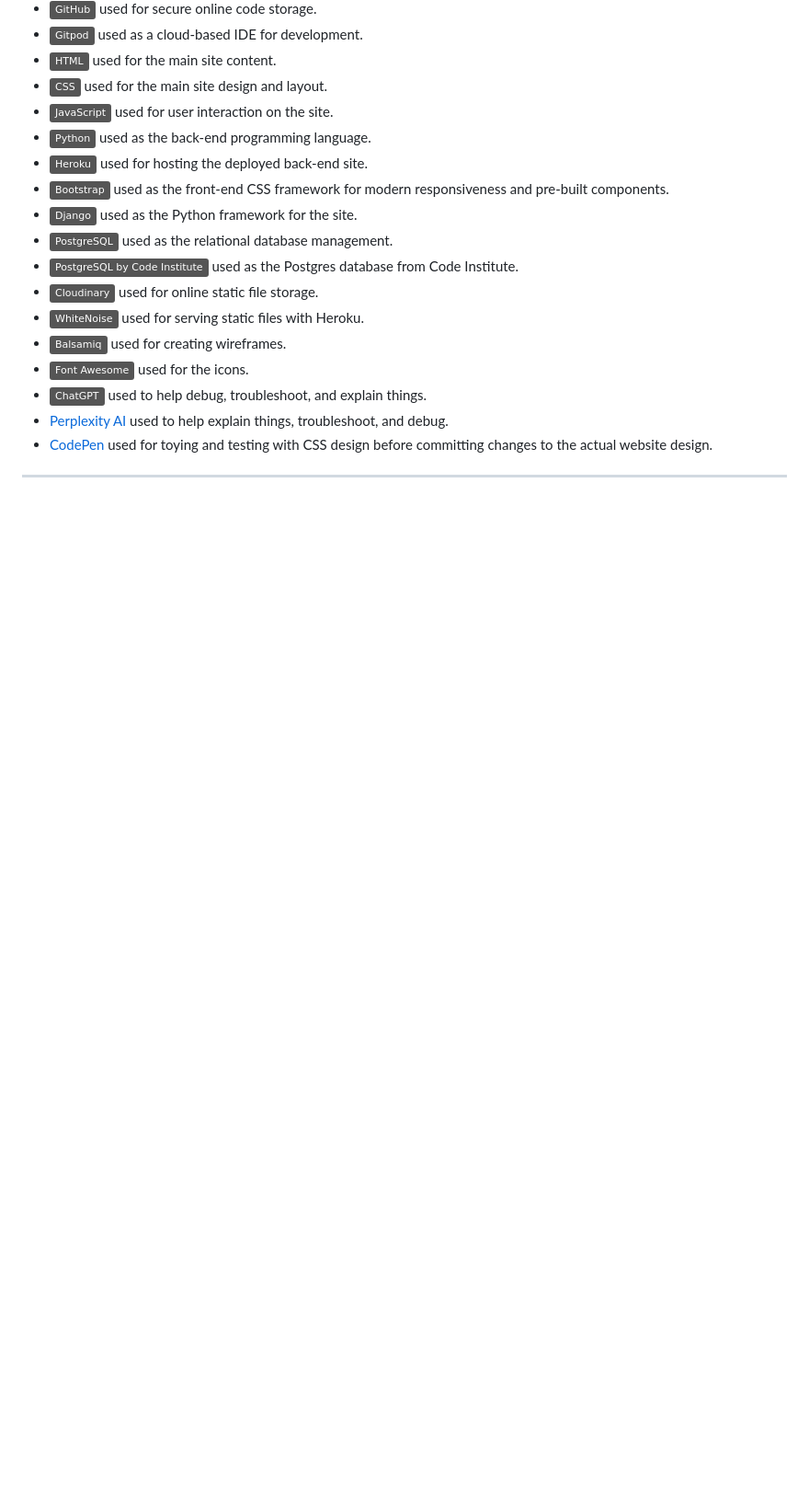
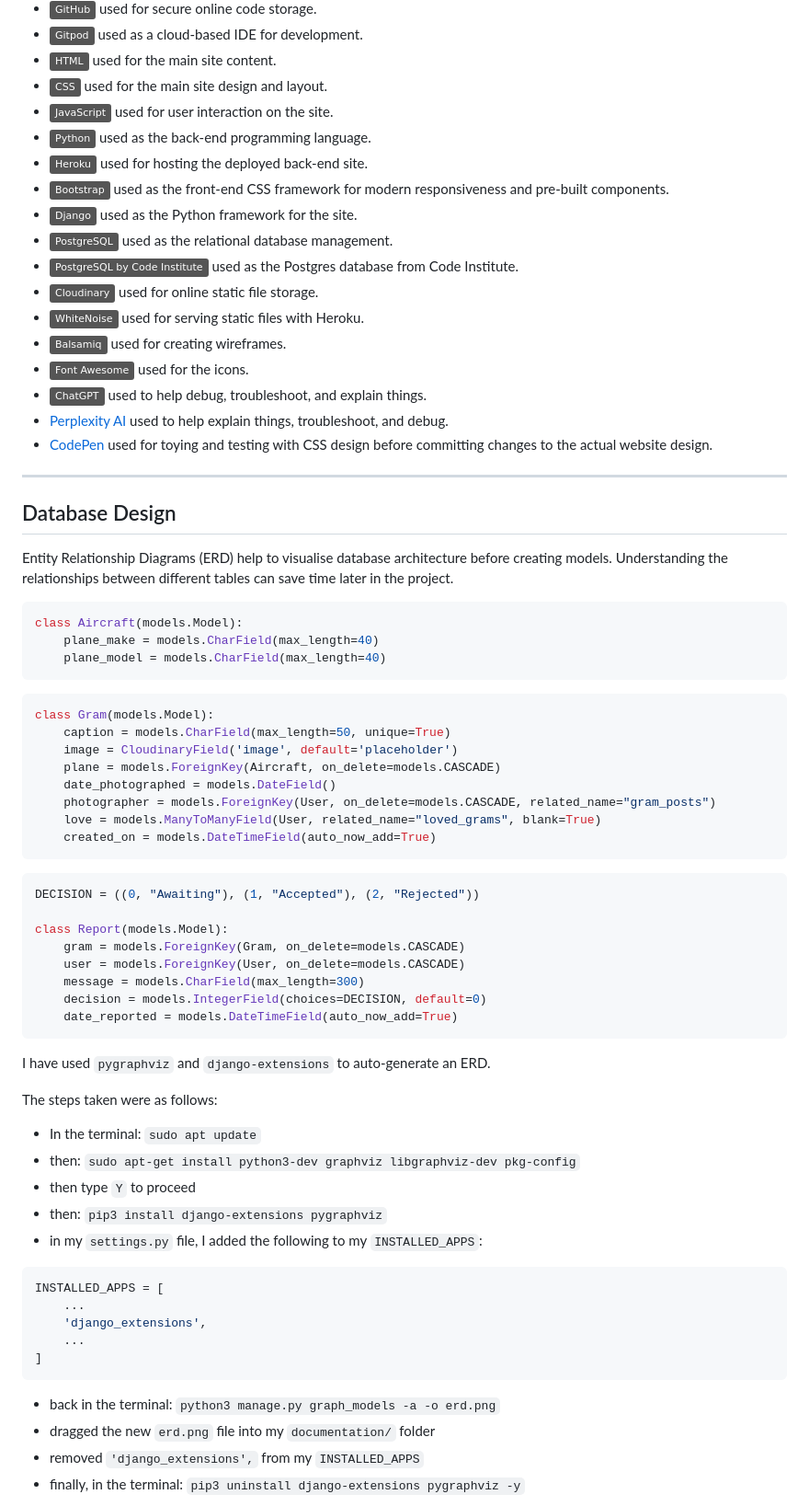
Before and after one commit to RoBizMan/Planegram, a Markdown page: README.md, the part around the change printed below. Shown: that part at 92% size. Drawn GitHub-style; badges without logos; blank space fills up the shorter version.

Commit message:
Add database design section to README

````diff
--- a/README.md
+++ b/README.md
@@ -359,3 +359,57 @@ Detailed Gram
 - [CodePen](https://codepen.io/) used for toying and testing with CSS design before committing changes to the actual website design.
 
 ---
+
+## Database Design
+
+Entity Relationship Diagrams (ERD) help to visualise database architecture before creating models.
+Understanding the relationships between different tables can save time later in the project.
+
+```python
+class Aircraft(models.Model):
+    plane_make = models.CharField(max_length=40)
+    plane_model = models.CharField(max_length=40)
+```
+
+```python
+class Gram(models.Model):
+    caption = models.CharField(max_length=50, unique=True)
+    image = CloudinaryField('image', default='placeholder')
+    plane = models.ForeignKey(Aircraft, on_delete=models.CASCADE)
+    date_photographed = models.DateField()
+    photographer = models.ForeignKey(User, on_delete=models.CASCADE, related_name="gram_posts")
+    love = models.ManyToManyField(User, related_name="loved_grams", blank=True)
+    created_on = models.DateTimeField(auto_now_add=True)
+```
+
+```python
+DECISION = ((0, "Awaiting"), (1, "Accepted"), (2, "Rejected"))
+
+class Report(models.Model):
+    gram = models.ForeignKey(Gram, on_delete=models.CASCADE)
+    user = models.ForeignKey(User, on_delete=models.CASCADE)
+    message = models.CharField(max_length=300)
+    decision = models.IntegerField(choices=DECISION, default=0)
+    date_reported = models.DateTimeField(auto_now_add=True)
+```
+
+I have used `pygraphviz` and `django-extensions` to auto-generate an ERD.
+
+The steps taken were as follows:
+- In the terminal: `sudo apt update`
+- then: `sudo apt-get install python3-dev graphviz libgraphviz-dev pkg-config`
+- then type `Y` to proceed
+- then: `pip3 install django-extensions pygraphviz`
+- in my `settings.py` file, I added the following to my `INSTALLED_APPS`:
+```python
+INSTALLED_APPS = [
+    ...
+    'django_extensions',
+    ...
+]
+```
+- back in the terminal: `python3 manage.py graph_models -a -o erd.png`
+- dragged the new `erd.png` file into my `documentation/` folder
+- removed `'django_extensions',` from my `INSTALLED_APPS`
+- finally, in the terminal: `pip3 uninstall django-extensions pygraphviz -y`
+
````
Also changed, not shown: other parts of README.md (+4 -0 lines), documentation/database_design/erd.png (added).
